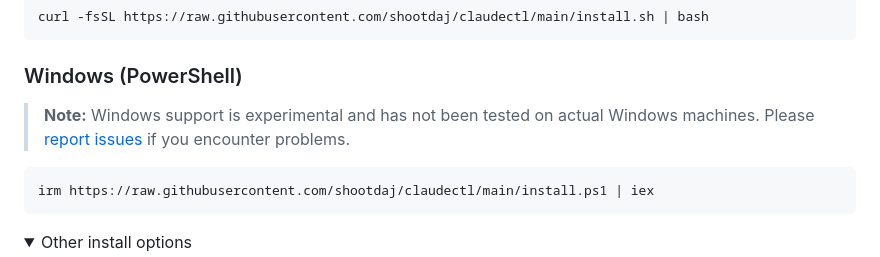
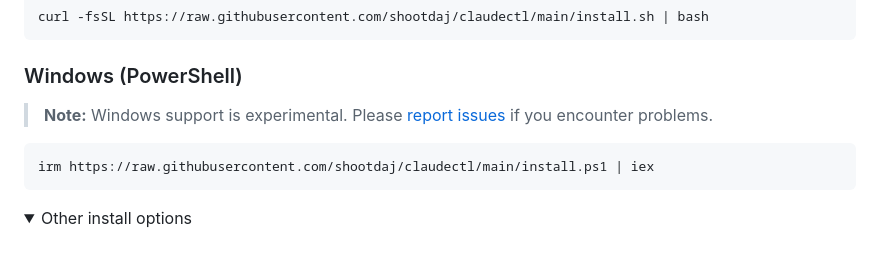
Before and after one commit to shootdaj/claudectl, a Markdown page: README.md, the part around the change. GitHub-like rendering; folded sections open.

Commit message:
Simplify Windows experimental note

````diff
--- a/README.md
+++ b/README.md
@@ -29,7 +29,7 @@ curl -fsSL https://raw.githubusercontent.com/shootdaj/claudectl/main/install.sh
 
 ### Windows (PowerShell)
 
-> **Note:** Windows support is experimental and has not been tested on actual Windows machines. Please [report issues](https://github.com/shootdaj/claudectl/issues) if you encounter problems.
+> **Note:** Windows support is experimental. Please [report issues](https://github.com/shootdaj/claudectl/issues) if you encounter problems.
 
 ```powershell
 irm https://raw.githubusercontent.com/shootdaj/claudectl/main/install.ps1 | iex
````
